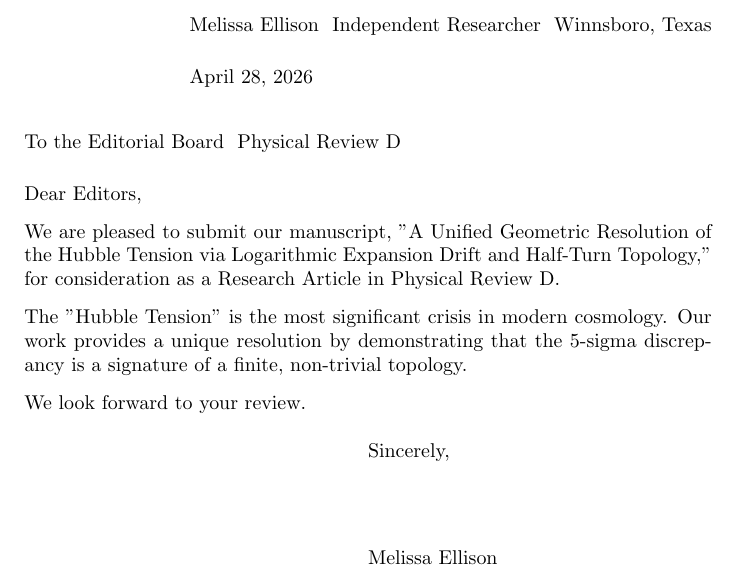
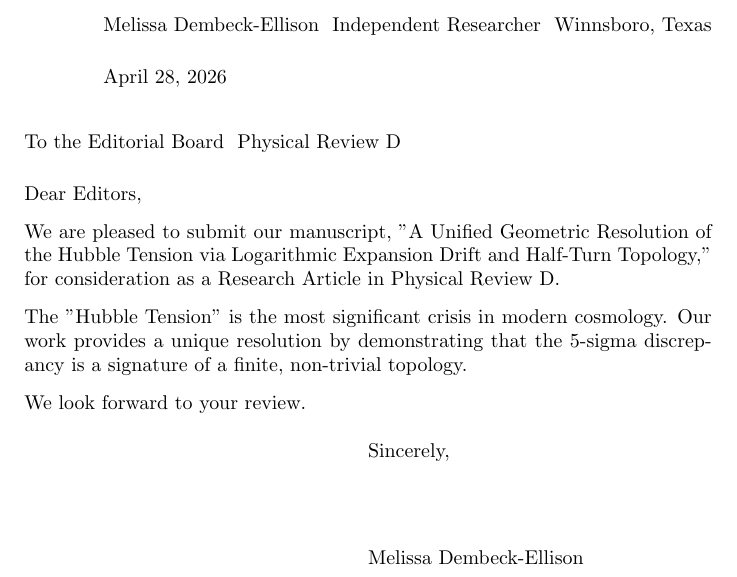
Before and after one commit to MonongahelaHellbender/Geometry-Likelihood, a LaTeX letter (cover_letter.tex): part of the page, cut so that both start at the same text. Compiled offline with pdfLaTeX.

Commit message:
Rebranded project to Melissa Dembeck-Ellison and updated model name

```diff
--- a/cover_letter.tex
+++ b/cover_letter.tex
@@ -1,6 +1,6 @@
 \documentclass{letter}
-\signature{Melissa Ellison}
-\address{Melissa Ellison \ Independent Researcher \ Winnsboro, Texas}
+\signature{Melissa Dembeck-Ellison}
+\address{Melissa Dembeck-Ellison \ Independent Researcher \ Winnsboro, Texas}
 \begin{document}
 \begin{letter}{To the Editorial Board \ Physical Review D}
 \opening{Dear Editors,}
```
Also changed, not shown: manuscript.tex (+1 -1 lines), README.md, 2 other files.
